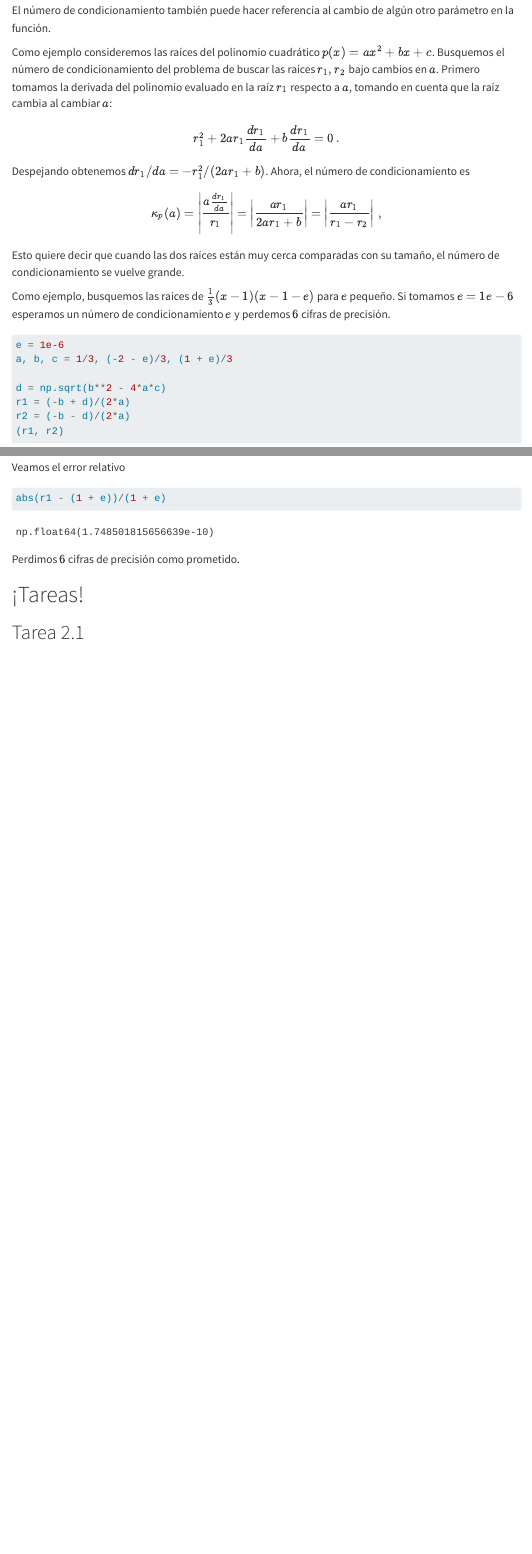
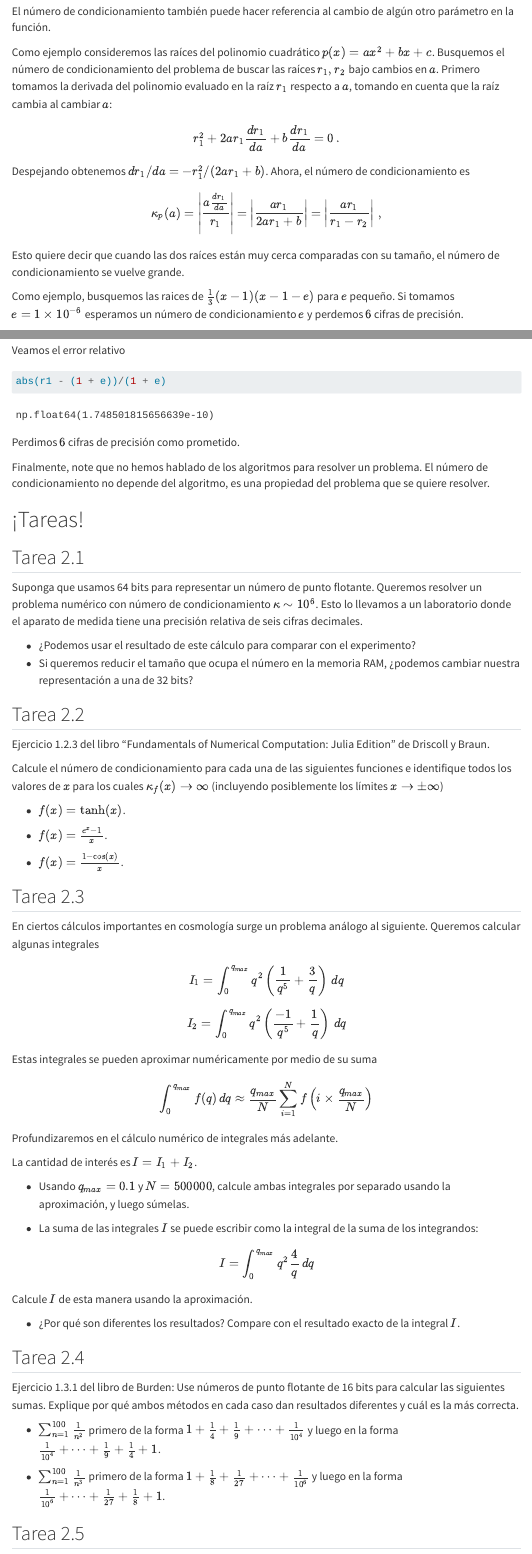
Before and after one commit to jorgenorena/metodos-numericos-sitio, a Quarto document (04_numeros_y_condicionamiento.qmd): the page in a window 1100 px wide, from 5200 px down before the commit and from 5340 px down after it, so that both start at the same text, and a second part further down, joined at a grey line. Rendered offline with R 4.5, knitr and Pandoc in place of Quarto, with nearby package versions; menus at the side of the page are left out.

Commit message:
add homework for lecture 4

````diff
--- a/04_numeros_y_condicionamiento.qmd
+++ b/04_numeros_y_condicionamiento.qmd
@@ -234,7 +242,7 @@ $$
 
 Esto quiere decir que cuando las dos raíces están muy cerca comparadas con su tamaño, el número de condicionamiento se vuelve grande.
 
-Como ejemplo, busquemos las raices de $\frac{1}{3}(x - 1)(x - 1 - e)$ para $e$ pequeño. Si tomamos $e = 1e-6$ esperamos un número de condicionamiento $e$ y perdemos $6$ cifras de precisión.
+Como ejemplo, busquemos las raices de $\frac{1}{3}(x - 1)(x - 1 - e)$ para $e$ pequeño. Si tomamos $e = 1\times 10^{-6}$ esperamos un número de condicionamiento $e$ y perdemos $6$ cifras de precisión.
 
 ```{python}
 e = 1e-6
@@ -254,6 +262,69 @@ abs(r1 - (1 + e))/(1 + e)
 
 Perdimos $6$ cifras de precisión como prometido.
 
+Finalmente, note que no hemos hablado de los algoritmos para resolver un problema. El número de condicionamiento no depende del algoritmo, es una propiedad del problema que se quiere resolver.
+
 # ¡Tareas!
 
 ## Tarea 2.1
+
+Suponga que usamos 64 bits para representar un número de punto flotante. Queremos resolver un problema numérico con número de condicionamiento $\kappa \sim 10^6$. Esto lo llevamos a un laboratorio donde el aparato de medida tiene una precisión relativa de seis cifras decimales.
+
+- ¿Podemos usar el resultado de este cálculo para comparar con el experimento?
+- Si queremos reducir el tamaño que ocupa el número en la memoria RAM, ¿podemos cambiar nuestra representación a una de 32 bits?
+
+## Tarea 2.2
+
+Ejercicio 1.2.3 del libro "Fundamentals of Numerical Computation: Julia Edition" de Driscoll y Braun.
+
+Calcule el número de condicionamiento para cada una de las siguientes funciones e identifique todos los valores de $x$ para los cuales $\kappa_f(x) \rightarrow \infty$ (incluyendo posiblemente los límites $x \rightarrow \pm \infty$)
+
+- $f(x) = \tanh(x)$.
+
+- $f(x) = \frac{e^x - 1}{x}$.
+
+- $f(x) = \frac{1 - \cos(x)}{x}$.
+
+## Tarea 2.3
+
+En ciertos cálculos importantes en cosmología surge un problema análogo al siguiente. Queremos calcular algunas integrales
+
+$$
+I_{1} = \int_{0}^{q_{max}} q^2\left(\frac{1}{q^5} + \frac{3}{q}\right)\,dq
+$$
+
+$$
+I_{2} = \int_{0}^{q_{max}} q^2\left(\frac{-1}{q^5} + \frac{1}{q}\right)\,dq
+$$
+
+Estas integrales se pueden aproximar numéricamente por medio de su suma
+
+$$
+\int_0^{q_{max}} f(q)\,dq \approx \frac{q_{max}}{N} \sum_{i = 1}^{N} f\left(i\times\frac{q_{max}}{N}\right)
+$$
+
+Profundizaremos en el cálculo numérico de integrales más adelante.
+
+La cantidad de interés es $I = I_{1} + I_{2}$.
+
+* Usando $q_{max} = 0.1$ y $N = 500000$, calcule ambas integrales por separado usando la aproximación, y luego súmelas.
+
+* La suma de las integrales $I$ se puede escribir como la integral de la suma de los integrandos:
+
+$$
+I = \int_0^{q_{max}} q^2 \frac{4}{q}\,dq
+$$
+
+Calcule $I$ de esta manera usando la aproximación.
+
+* ¿Por qué son diferentes los resultados? Compare con el resultado exacto de la integral $I$.
+
+## Tarea 2.4
+
+Ejercicio 1.3.1 del libro de Burden: Use números de punto flotante de 16 bits para calcular las siguientes sumas. Explique por qué ambos métodos en cada caso dan resultados diferentes y cuál es la más correcta.
+
+* $\sum_{n = 1}^{100}\frac{1}{n^2}$ primero de la forma $1 + \frac{1}{4} + \frac{1}{9} + \dots + \frac{1}{10^4}$ y luego en la forma $\frac{1}{10^4} + \dots + \frac{1}{9} + \frac{1}{4} + 1$.
+
+* $\sum_{n = 1}^{100}\frac{1}{n^3}$ primero de la forma $1 + \frac{1}{8} + \frac{1}{27} + \dots + \frac{1}{10^6}$ y luego en la forma $\frac{1}{10^6} + \dots + \frac{1}{27} + \frac{1}{8} + 1$.
+
+## Tarea 2.5
````
Also changed, not shown: 04_numeros_y_condicionamiento.qmd (12 more changed lines).
